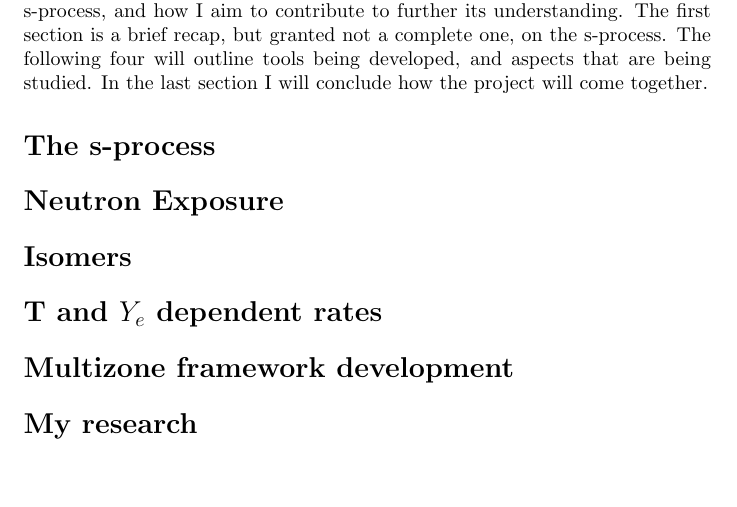
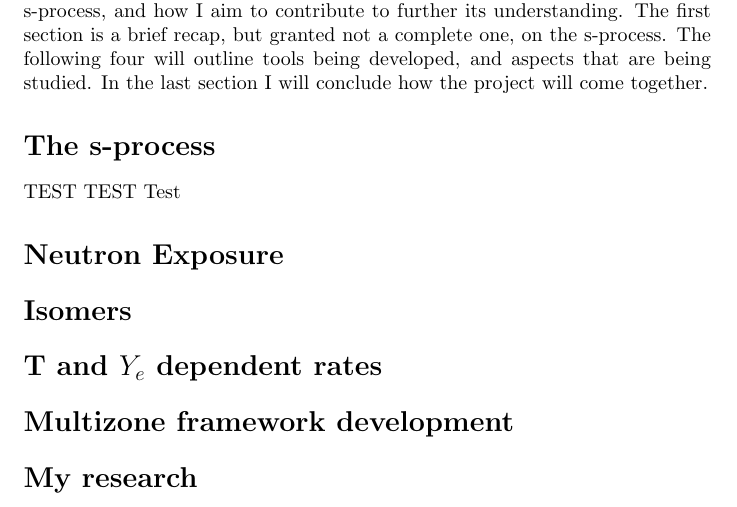
Before and after one commit to mbradle/oral_qualifier, a LaTeX document (oral_qual.tex): part of the page, cut so that both start at the same text, the shorter picture padded with empty space. Compiled offline with pdfLaTeX.

Commit message:
test push

```diff
--- a/oral_qual.tex
+++ b/oral_qual.tex
@@ -14,6 +14,7 @@ contribute to further its understanding. The first section is a brief recap, but
 one, on the s-process. The following four will outline tools being developed, and aspects that are being
 studied. In the last section I will conclude how the project will come together.
 \section*{The s-process}
+TEST TEST Test
 \section*{Neutron Exposure}
 \section*{Isomers}
 \section*{T and $Y_{e}$ dependent rates}
```
